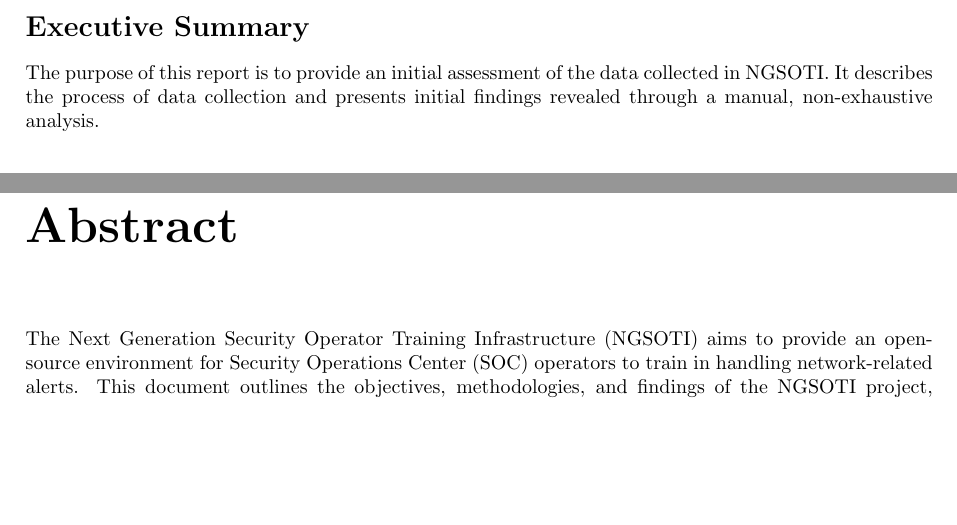
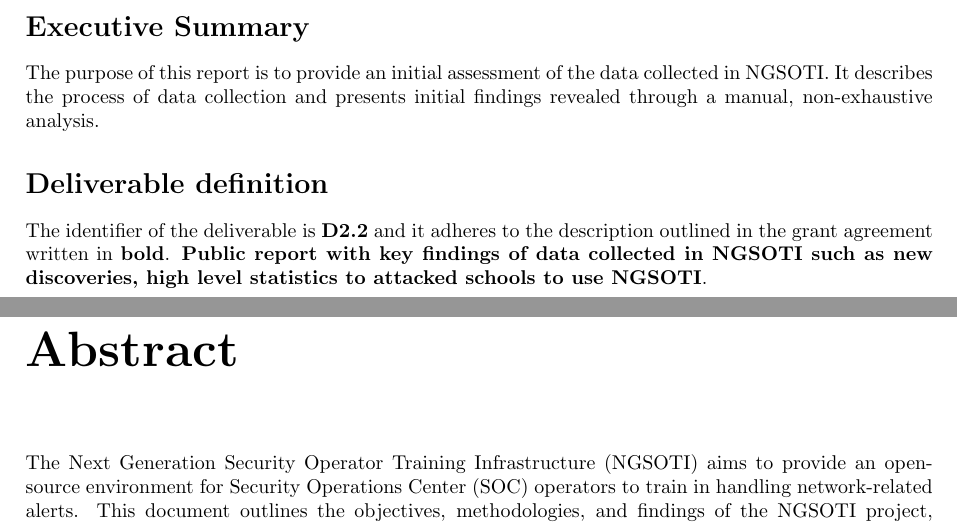
Before and after one commit to ngsoti/ngsoti, a LaTeX document (deliverables/D2.2/D2-2-NGSOTI-data-key-findings-report-1.tex): two parts of pages 3 and 4 of 16, joined at a grey line, cut so that both start at the same text, the shorter picture padded with empty space. Compiled offline with pdfLaTeX.

Commit message:
chg:[D2.2] added description of the deliverable

```diff
--- a/deliverables/D2.2/D2-2-NGSOTI-data-key-findings-report-1.tex
+++ b/deliverables/D2.2/D2-2-NGSOTI-data-key-findings-report-1.tex
@@ -68,6 +68,11 @@ The purpose of this report is to provide an initial assessment of the data
 collected in NGSOTI. It describes the process of data collection and presents
 initial findings revealed through a manual, non-exhaustive analysis.
 
+\section*{Deliverable definition}
+The identifier of the deliverable is \textbf{D2.2} and it adheres to the description outlined in the grant agreement written in \textbf{bold}. \textbf{Public report with key findings of data collected in NGSOTI such as new discoveries, high level statistics to attacked schools to use NGSOTI}.
+
+
+
 \include{D2-2-NGSOTI-data-key-findings-report-1-content.tex}
 % Chapter about malware dataset
 \include{D2-2-NGSOTI-chapter-malware-dataset}
```
